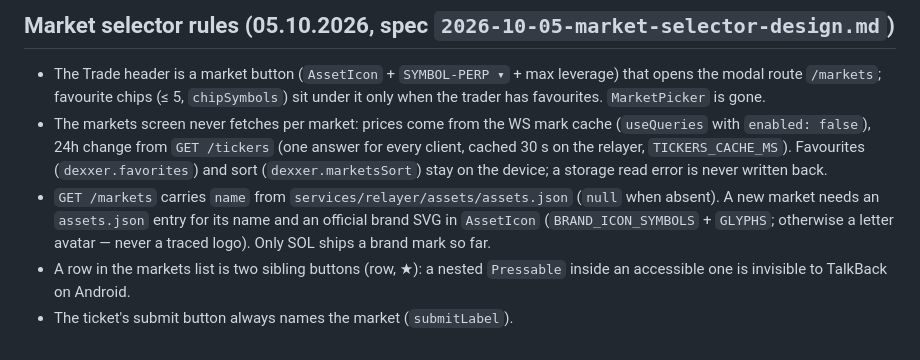
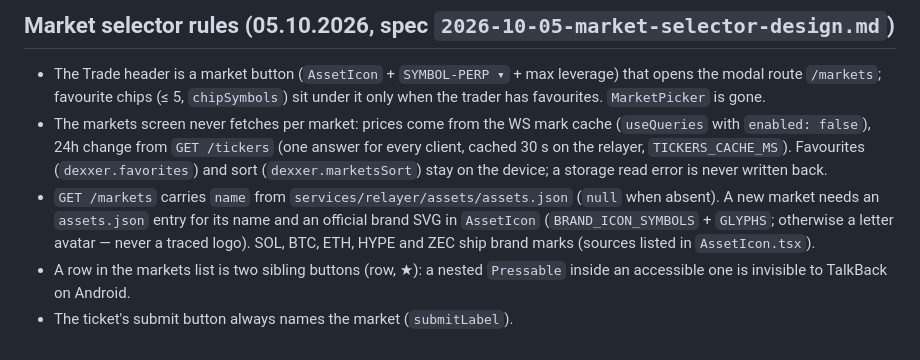
Before and after one commit to VitalikCholan/dexxer, a Markdown page: CLAUDE.md, the part around the change. GitHub-like rendering.

Commit message:
docs: market selector icons are in
Co-Authored-By: Claude Opus 5.5 <noreply@anthropic.com>
Claude-Session: https://claude.ai/code/session_01HDFj6M1QsKPrggZbJe6T4K

```diff
--- a/CLAUDE.md
+++ b/CLAUDE.md
@@ -195,6 +195,6 @@ A private perpetual DEX for Solana Seeker. A position is visible only to its own
 ## Market selector rules (05.10.2026, spec `2026-10-05-market-selector-design.md`)
 - The Trade header is a market button (`AssetIcon` + `SYMBOL-PERP ▾` + max leverage) that opens the modal route `/markets`; favourite chips (≤ 5, `chipSymbols`) sit under it only when the trader has favourites. `MarketPicker` is gone.
 - The markets screen never fetches per market: prices come from the WS mark cache (`useQueries` with `enabled: false`), 24h change from `GET /tickers` (one answer for every client, cached 30 s on the relayer, `TICKERS_CACHE_MS`). Favourites (`dexxer.favorites`) and sort (`dexxer.marketsSort`) stay on the device; a storage read error is never written back.
-- `GET /markets` carries `name` from `services/relayer/assets/assets.json` (`null` when absent). A new market needs an `assets.json` entry for its name and an official brand SVG in `AssetIcon` (`BRAND_ICON_SYMBOLS` + `GLYPHS`; otherwise a letter avatar — never a traced logo). Only SOL ships a brand mark so far.
+- `GET /markets` carries `name` from `services/relayer/assets/assets.json` (`null` when absent). A new market needs an `assets.json` entry for its name and an official brand SVG in `AssetIcon` (`BRAND_ICON_SYMBOLS` + `GLYPHS`; otherwise a letter avatar — never a traced logo). SOL, BTC, ETH, HYPE and ZEC ship brand marks (sources listed in `AssetIcon.tsx`).
 - A row in the markets list is two sibling buttons (row, ★): a nested `Pressable` inside an accessible one is invisible to TalkBack on Android.
 - The ticket's submit button always names the market (`submitLabel`).
```
Also changed, not shown: 1 other file.
